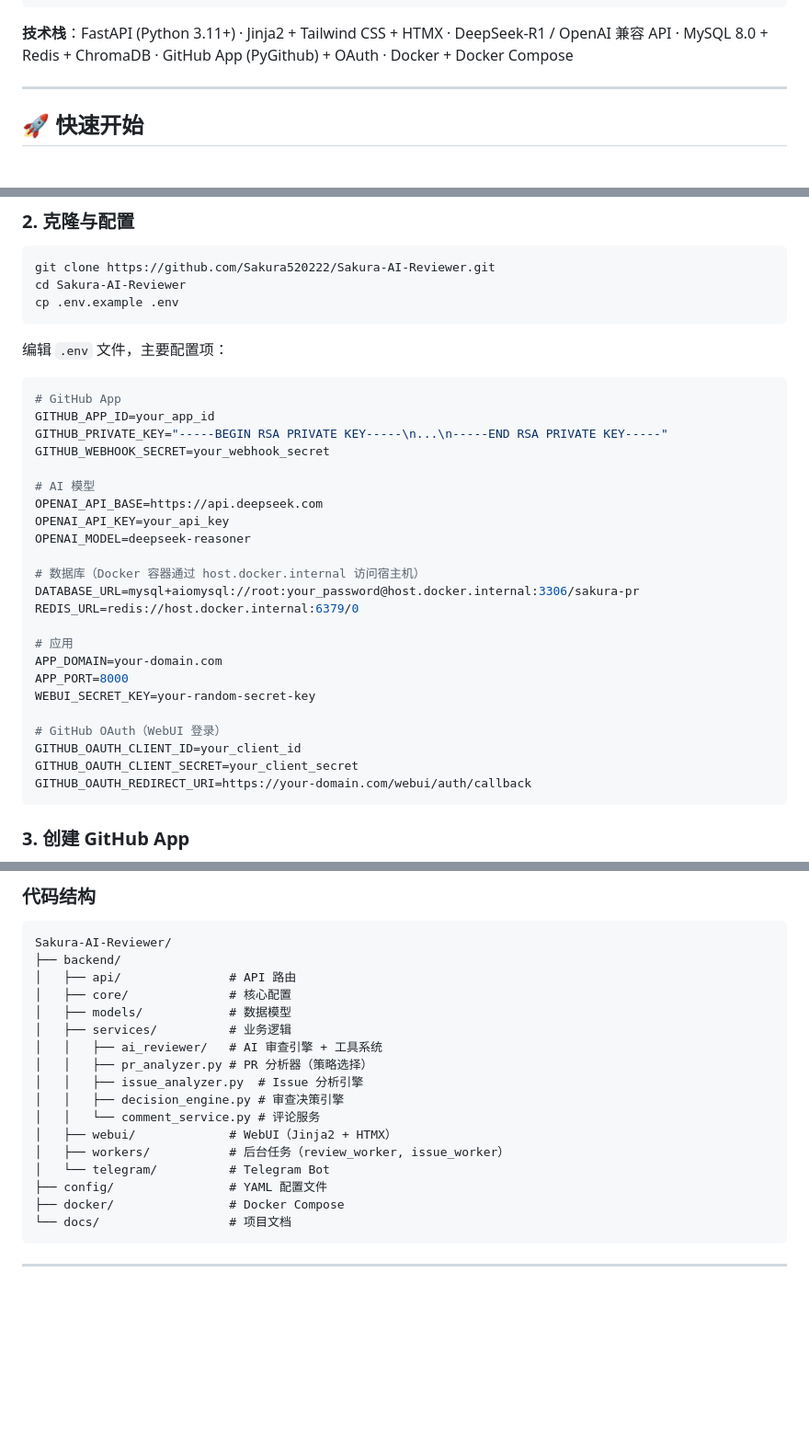
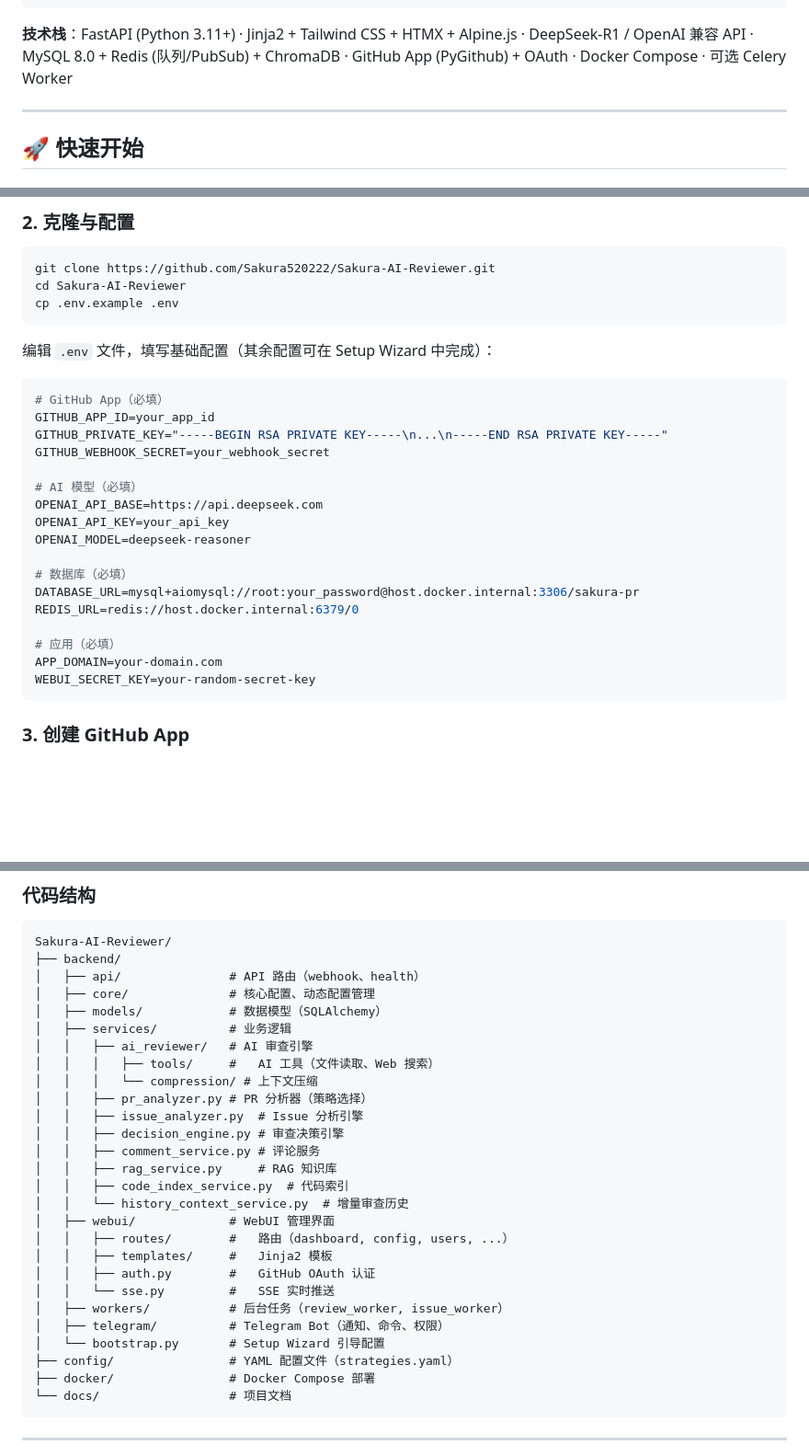
Before and after one commit to Sakura520222/Sakura-AI-Reviewer, a Markdown page: README.md, 3 parts joined by grey strips. Shown at 92% size. Rendered like a GitHub page; blank space fills up the shorter version.

````diff
--- a/README.md
+++ b/README.md
@@ -66,7 +92,7 @@
 └─────────────────────────────────────────────────────────────┘
 ```
 
-**技术栈**：FastAPI (Python 3.11+) · Jinja2 + Tailwind CSS + HTMX · DeepSeek-R1 / OpenAI 兼容 API · MySQL 8.0 + Redis + ChromaDB · GitHub App (PyGithub) + OAuth · Docker + Docker Compose
+**技术栈**：FastAPI (Python 3.11+) · Jinja2 + Tailwind CSS + HTMX + Alpine.js · DeepSeek-R1 / OpenAI 兼容 API · MySQL 8.0 + Redis (队列/PubSub) + ChromaDB · GitHub App (PyGithub) + OAuth · Docker Compose · 可选 Celery Worker
 
 ---
 
@@ -88,32 +114,26 @@ cd Sakura-AI-Reviewer
 cp .env.example .env
 ```
 
-编辑 `.env` 文件，主要配置项：
+编辑 `.env` 文件，填写基础配置（其余配置可在 Setup Wizard 中完成）：
 
 ```env
-# GitHub App
+# GitHub App（必填）
 GITHUB_APP_ID=your_app_id
 GITHUB_PRIVATE_KEY="-----BEGIN RSA PRIVATE KEY-----\n...\n-----END RSA PRIVATE KEY-----"
 GITHUB_WEBHOOK_SECRET=your_webhook_secret
 
-# AI 模型
+# AI 模型（必填）
 OPENAI_API_BASE=https://api.deepseek.com
 OPENAI_API_KEY=your_api_key
 OPENAI_MODEL=deepseek-reasoner
 
-# 数据库（Docker 容器通过 host.docker.internal 访问宿主机）
+# 数据库（必填）
 DATABASE_URL=mysql+aiomysql://root:your_password@host.docker.internal:3306/sakura-pr
 REDIS_URL=redis://host.docker.internal:6379/0
 
-# 应用
+# 应用（必填）
 APP_DOMAIN=your-domain.com
-APP_PORT=8000
 WEBUI_SECRET_KEY=your-random-secret-key
-
-# GitHub OAuth（WebUI 登录）
-GITHUB_OAUTH_CLIENT_ID=your_client_id
-GITHUB_OAUTH_CLIENT_SECRET=your_client_secret
-GITHUB_OAUTH_REDIRECT_URI=https://your-domain.com/webui/auth/callback
 ```
 
 ### 3. 创建 GitHub App
@@ -239,20 +273,30 @@ python run_ruff.py
 ```
 Sakura-AI-Reviewer/
 ├── backend/
-│   ├── api/               # API 路由
-│   ├── core/              # 核心配置
-│   ├── models/            # 数据模型
+│   ├── api/               # API 路由（webhook、health）
+│   ├── core/              # 核心配置、动态配置管理
+│   ├── models/            # 数据模型（SQLAlchemy）
 │   ├── services/          # 业务逻辑
-│   │   ├── ai_reviewer/   # AI 审查引擎 + 工具系统
+│   │   ├── ai_reviewer/   # AI 审查引擎
+│   │   │   ├── tools/     #   AI 工具（文件读取、Web 搜索）
+│   │   │   └── compression/ # 上下文压缩
 │   │   ├── pr_analyzer.py # PR 分析器（策略选择）
 │   │   ├── issue_analyzer.py  # Issue 分析引擎
 │   │   ├── decision_engine.py # 审查决策引擎
-│   │   └── comment_service.py # 评论服务
-│   ├── webui/             # WebUI（Jinja2 + HTMX）
+│   │   ├── comment_service.py # 评论服务
+│   │   ├── rag_service.py     # RAG 知识库
+│   │   ├── code_index_service.py  # 代码索引
+│   │   └── history_context_service.py  # 增量审查历史
+│   ├── webui/             # WebUI 管理界面
+│   │   ├── routes/        #   路由（dashboard, config, users, ...）
+│   │   ├── templates/     #   Jinja2 模板
+│   │   ├── auth.py        #   GitHub OAuth 认证
+│   │   └── sse.py         #   SSE 实时推送
 │   ├── workers/           # 后台任务（review_worker, issue_worker）
-│   └── telegram/          # Telegram Bot
-├── config/                # YAML 配置文件
-├── docker/                # Docker Compose
+│   ├── telegram/          # Telegram Bot（通知、命令、权限）
+│   └── bootstrap.py       # Setup Wizard 引导配置
+├── config/                # YAML 配置文件（strategies.yaml）
+├── docker/                # Docker Compose 部署
 └── docs/                  # 项目文档
 ```
 
````
Also changed, not shown: other parts of README.md (+54 -14 lines).
